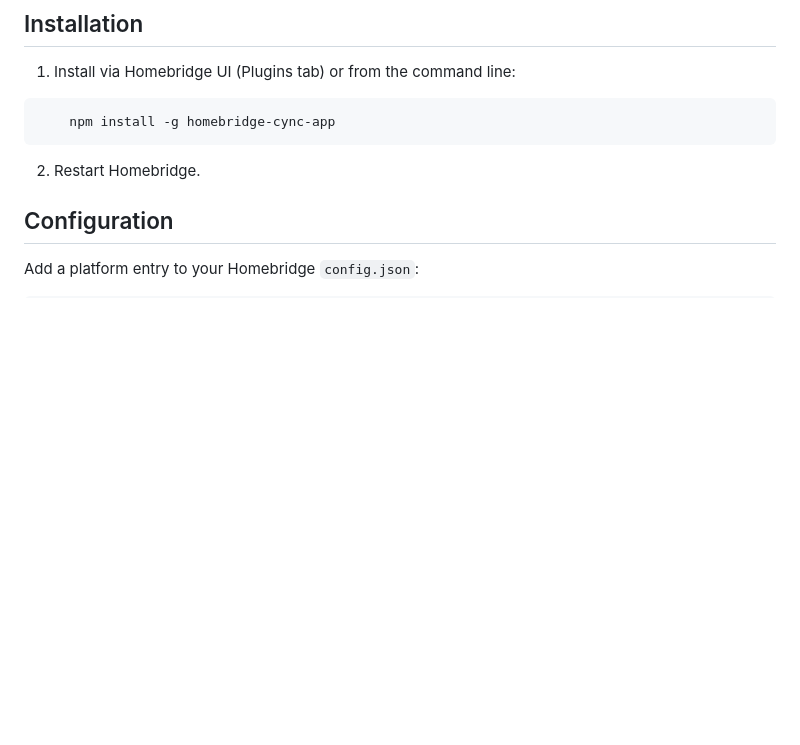
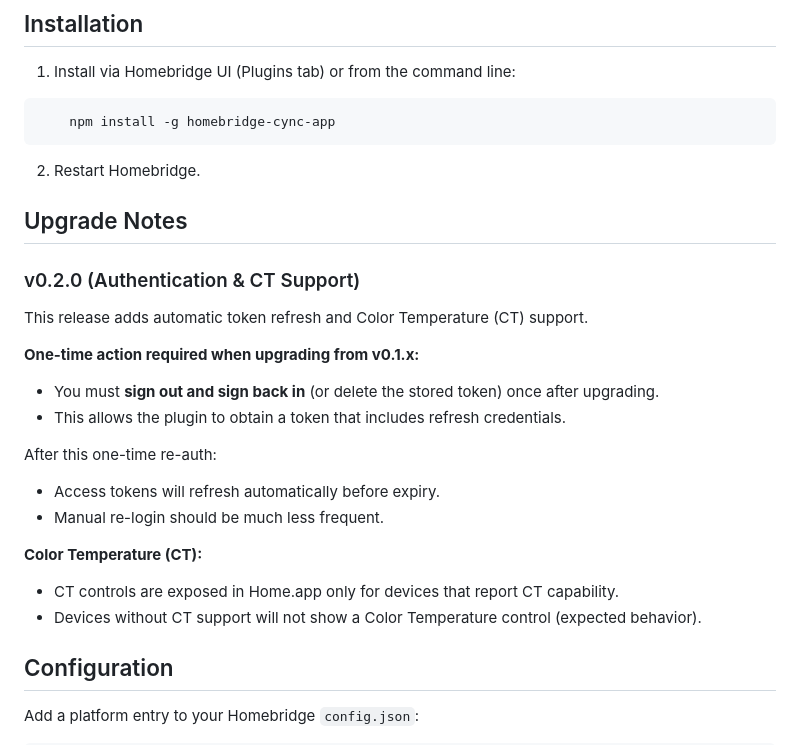
Before and after one commit to lukeswines/homebridge-cync-app, a Markdown page: README.md, the part around the change. Drawn GitHub-style; blank space fills up the shorter version.

````diff
--- a/README.md
+++ b/README.md
@@ -35,6 +35,24 @@ It currently supports:
 	npm install -g homebridge-cync-app
 ```
 2. Restart Homebridge.
+
+## Upgrade Notes
+
+### v0.2.0 (Authentication & CT Support)
+
+This release adds automatic token refresh and Color Temperature (CT) support.
+
+**One-time action required when upgrading from v0.1.x:**
+- You must **sign out and sign back in** (or delete the stored token) once after upgrading.
+- This allows the plugin to obtain a token that includes refresh credentials.
+
+After this one-time re-auth:
+- Access tokens will refresh automatically before expiry.
+- Manual re-login should be much less frequent.
+
+**Color Temperature (CT):**
+- CT controls are exposed in Home.app only for devices that report CT capability.
+- Devices without CT support will not show a Color Temperature control (expected behavior).
 
 ## Configuration
 
````
